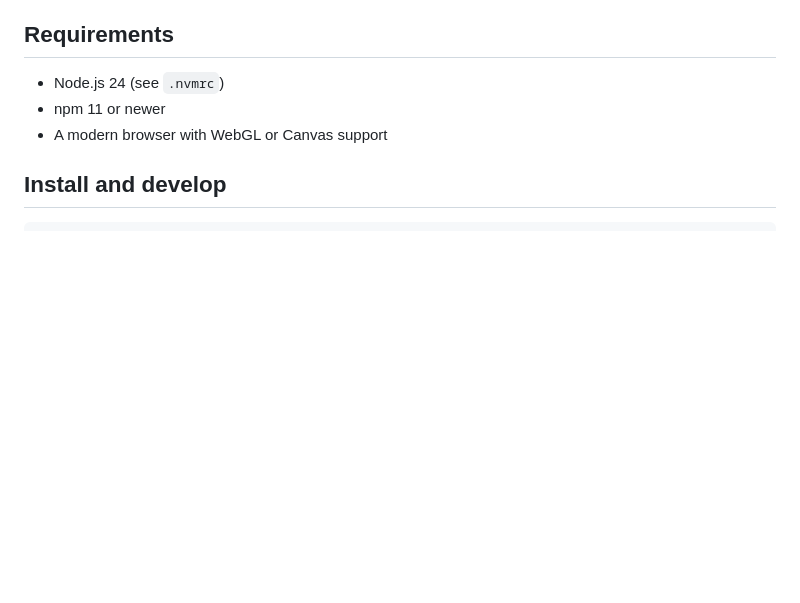
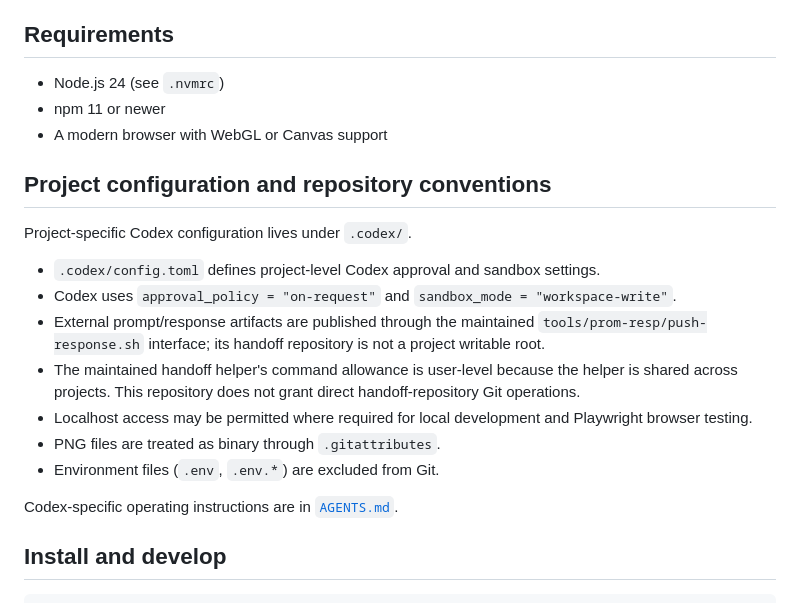
Before and after one commit to anatolschwarz/contraption-lab, a Markdown page: README.md, the part around the change. Drawn GitHub-style; blank space fills up the shorter version.

Commit message:
docs: document Codex project conventions

```diff
--- a/README.md
+++ b/README.md
@@ -15,6 +15,25 @@ locally in the browser.
 - Node.js 24 (see `.nvmrc`)
 - npm 11 or newer
 - A modern browser with WebGL or Canvas support
+
+## Project configuration and repository conventions
+
+Project-specific Codex configuration lives under `.codex/`.
+
+- `.codex/config.toml` defines project-level Codex approval and sandbox settings.
+- Codex uses `approval_policy = "on-request"` and `sandbox_mode = "workspace-write"`.
+- External prompt/response artifacts are published through the maintained
+  `tools/prom-resp/push-response.sh` interface; its handoff repository is not a
+  project writable root.
+- The maintained handoff helper's command allowance is user-level because the
+  helper is shared across projects. This repository does not grant direct
+  handoff-repository Git operations.
+- Localhost access may be permitted where required for local development and
+  Playwright browser testing.
+- PNG files are treated as binary through `.gitattributes`.
+- Environment files (`.env`, `.env.*`) are excluded from Git.
+
+Codex-specific operating instructions are in [`AGENTS.md`](AGENTS.md).
 
 ## Install and develop
 
```
